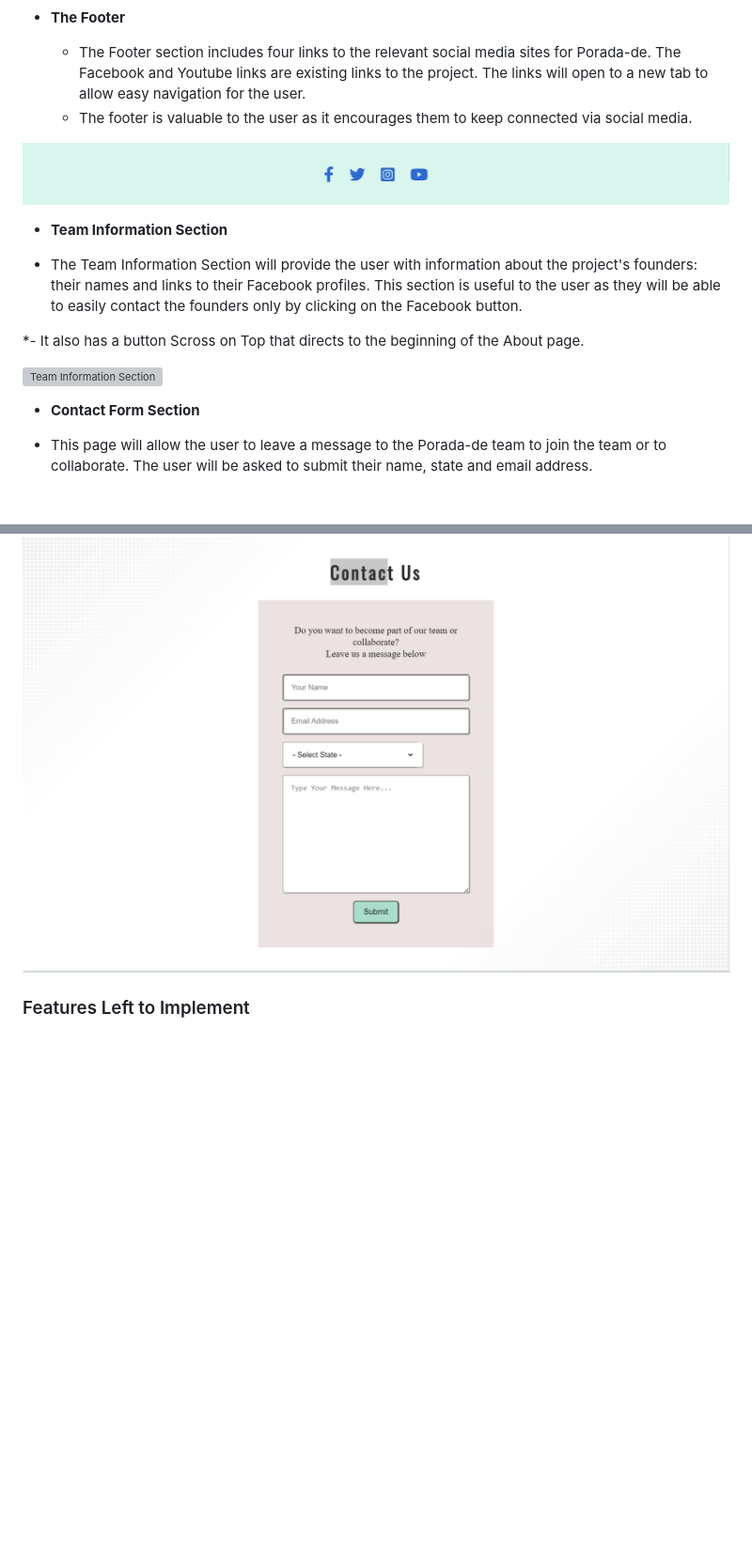
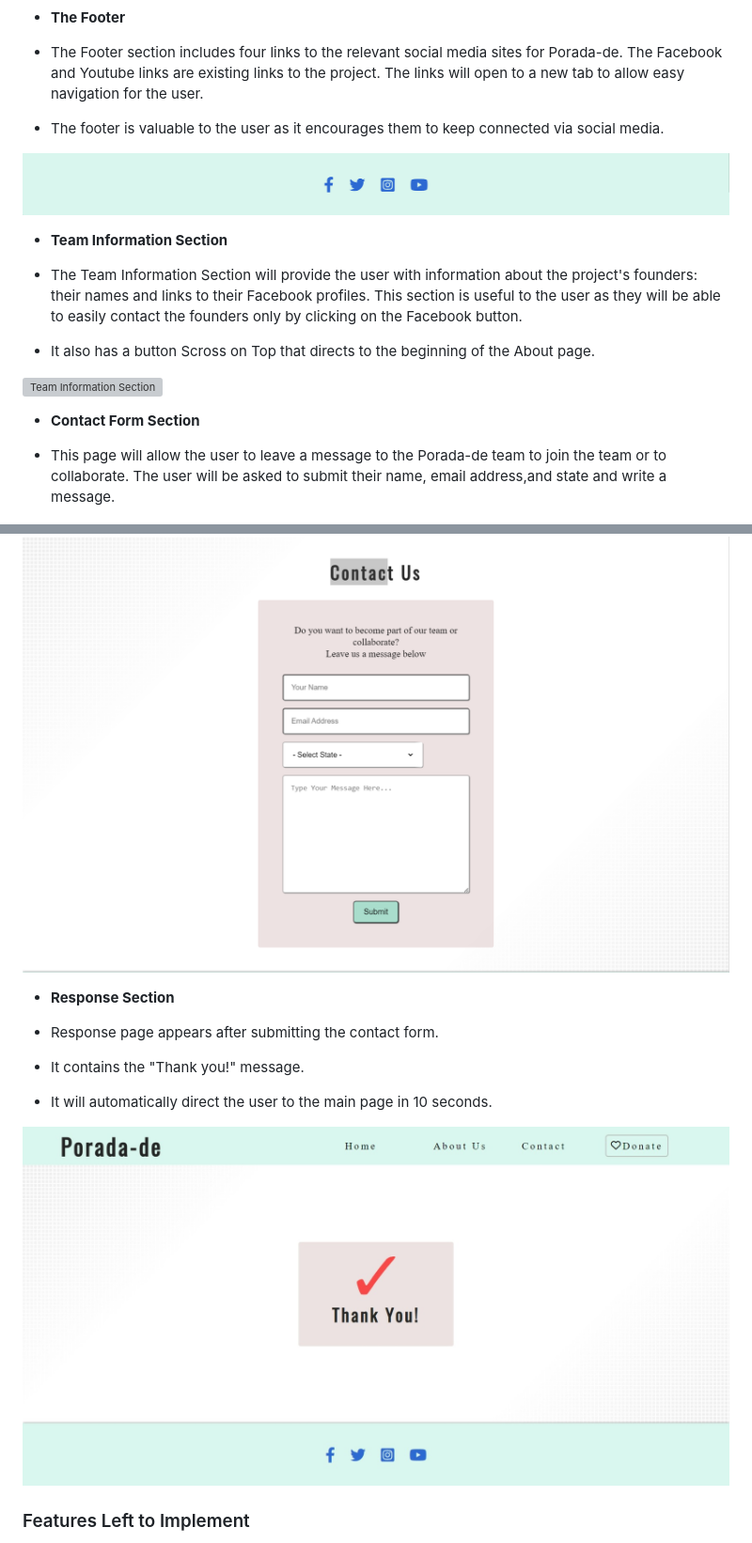
Before and after one commit to zhannamatuzak/porada-de, a Markdown page: README.md, 2 parts joined by grey strips. Shown: that part at 94% size. GitHub-like rendering; pictures changed too: documentation/response-page-screenshot.jpeg (added); blank space fills up the shorter version; grey boxes are pictures that could not be loaded.

Commit message:
Add screenshot of response page and add description to it

```diff
--- a/README.md
+++ b/README.md
@@ -88,26 +88,33 @@ If the user decides not to fill in the form, he leaves the page/website or surfs
 
 - __The Footer__
 
-    * The Footer section includes four links to the relevant social media sites for Porada-de. The Facebook and Youtube links are existing links to the project. The links will open to a new tab to allow easy navigation for the user.
-    * The footer is valuable to the user as it encourages them to keep connected via social media.
+- The Footer section includes four links to the relevant social media sites for Porada-de. The Facebook and Youtube links are existing links to the project. The links will open to a new tab to allow easy navigation for the user.
+- The footer is valuable to the user as it encourages them to keep connected via social media.
 
 ![Footer](documentation/footer-screenshot.png)
 
 - __Team Information Section__
 
-* The Team Information Section will provide the user with information about the project's founders: their names and links to their Facebook profiles.
+- The Team Information Section will provide the user with information about the project's founders: their names and links to their Facebook profiles.
 This section is useful to the user as they will be able to easily contact the founders only by clicking on the Facebook button.
 
-*- It also has a button Scross on Top that directs to the beginning of the About page.
+- It also has a button Scross on Top that directs to the beginning of the About page.
 
 ![Team Information Section](documentation/team-information.png)
 
 - __Contact Form Section__
 
-* This page will allow the user to leave a message to the Porada-de team to join the team or to collaborate. The user will be asked to submit their name, state and email address.
+- This page will allow the user to leave a message to the Porada-de team to join the team or to collaborate. The user will be asked to submit their name, email address,and state and write a message.
 
 ![Contact Form](documentation/contact-form-screenshot.png)
 
+- __Response Section__
+
+- Response page appears after submitting the contact form.
+- It contains the "Thank you!" message.
+- It will automatically direct the user to the main page in 10 seconds.
+
+![  Response page](documentation/response-page-screenshot.jpeg)
 ### Features Left to Implement
 
 - The About page will be improved by adding photos and personal information of all team members. The team members are already asked to prepare photos and descriptions of themselves. As the page About Us has the aim to attract new team members, it should be more appealing and contain personal information and the information of all team members.
```
Also changed, not shown: other parts of README.md (+16 -16 lines).
